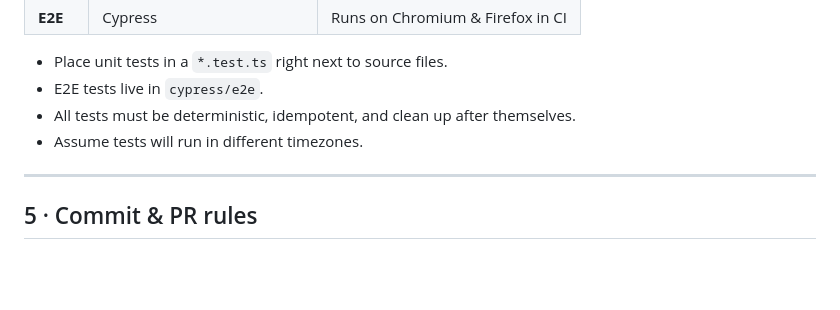
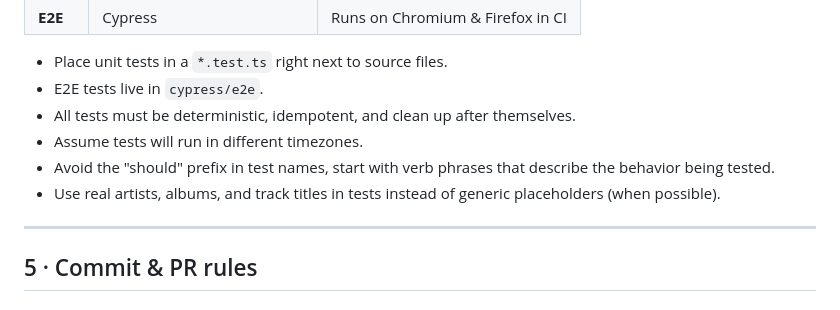
Before and after one commit to elamperti/OpenWebScrobbler, a Markdown page: AGENTS.md, the part around the change. Rendered like a GitHub page; blank space fills up the shorter version.

Commit message:
Improve testing rules for agents

```diff
--- a/AGENTS.md
+++ b/AGENTS.md
@@ -106,6 +106,8 @@ Agents **must not** write to `public/` and **must refrain** from touching `.gith
 - E2E tests live in `cypress/e2e`.
 - All tests must be deterministic, idempotent, and clean up after themselves.
 - Assume tests will run in different timezones.
+- Avoid the "should" prefix in test names, start with verb phrases that describe the behavior being tested.
+- Use real artists, albums, and track titles in tests instead of generic placeholders (when possible).
 
 ---
 
```
